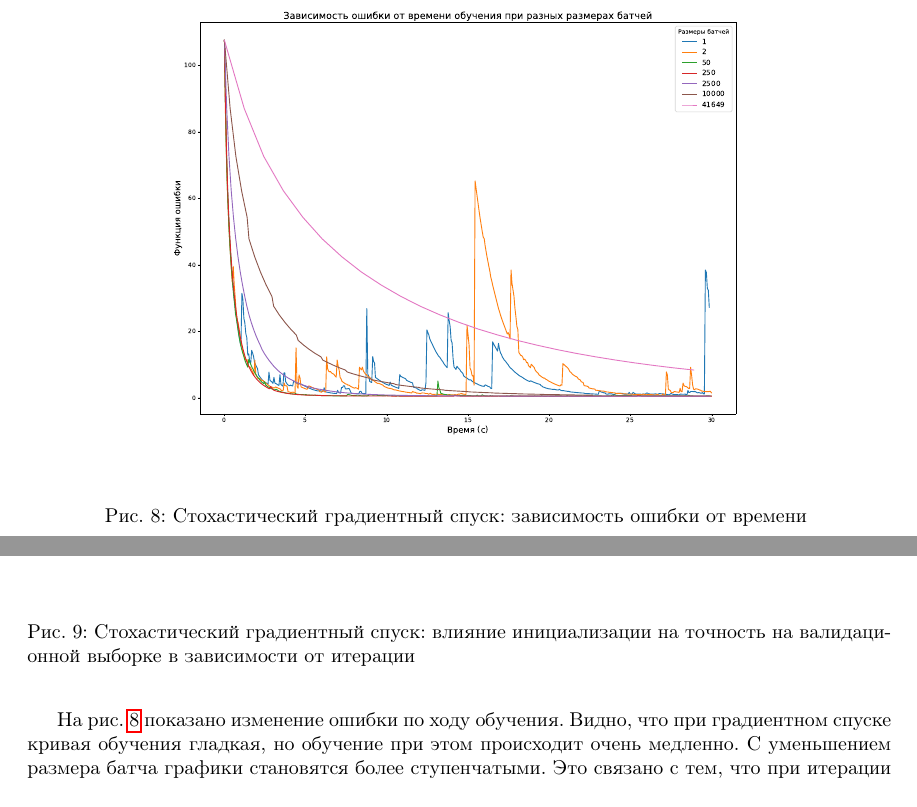
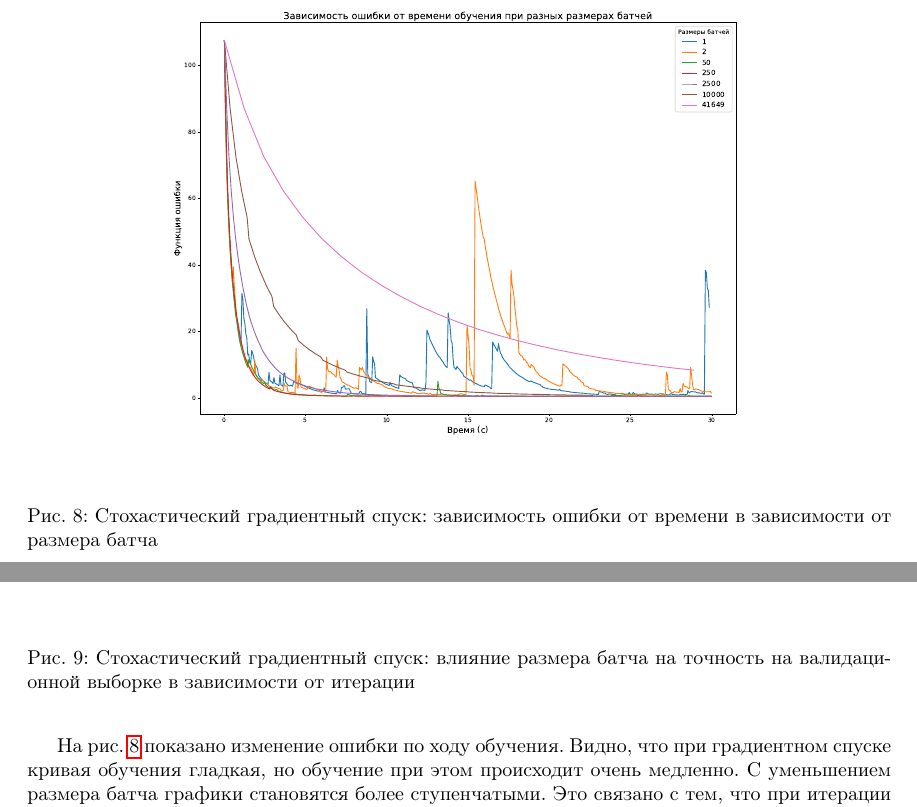
Before and after one commit to Geodezik/MLreports, a LaTeX document (2. Linear_classifier_with_SGD/texreport/report.tex): two parts of pages 8 and 9 of 12, joined at a grey line, cut so that both start at the same text. Compiled offline with pdfLaTeX.

Commit message:
Tex corrections

```diff
--- a/2. Linear_classifier_with_SGD/texreport/report.tex
+++ b/2. Linear_classifier_with_SGD/texreport/report.tex
@@ -194,14 +194,14 @@
                 \begin{figure}[H]
                     \centering
                     \includegraphics[width=0.8\linewidth]{./pictures/GDbatch_func.pdf}
-                    \caption{Стохастический градиентный спуск: зависимость ошибки от времени }
+                    \caption{Стохастический градиентный спуск: зависимость ошибки от времени в зависимости от размера батча}
                     \label{fig:8}
                 \end{figure}
                 На рис. \ref{fig:8} показано изменение ошибки по ходу обучения. Видно, что при градиентном спуске кривая обучения гладкая, но обучение при этом происходит очень медленно. С уменьшением размера батча графики становятся более ступенчатыми. Это связано с тем, что при итерации по батчам мы строим оценку градиента по всей выборке, которая может сильно отличаться (см. пики на рис. \ref{fig:8}) от правильного направления к оптимуму функции.
                 \begin{figure}[t]
                     \centering
                     \includegraphics[width=0.8\linewidth]{./pictures/GDbatch_val_accuracy.pdf}
-                    \caption{Стохастический градиентный спуск: влияние инициализации на точность на валидационной выборке в зависимости от итерации}
+                    \caption{Стохастический градиентный спуск: влияние размера батча на точность на валидационной выборке в зависимости от итерации}
                     \label{fig:9}
                 \end{figure}
 
```
Also changed, not shown: 2. Linear_classifier_with_SGD/texreport/report.pdf, 2. Linear_classifier_with_SGD/texreport/report.tex (2 more changed lines). Lines whose indentation alone changed are shown as unchanged.
